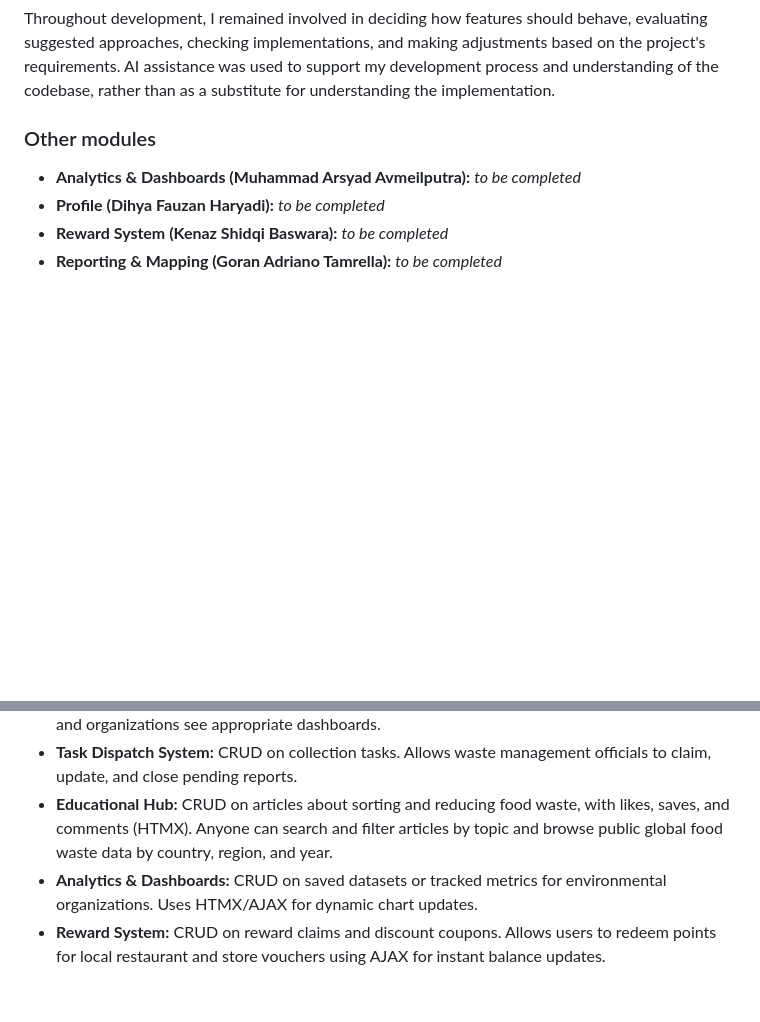
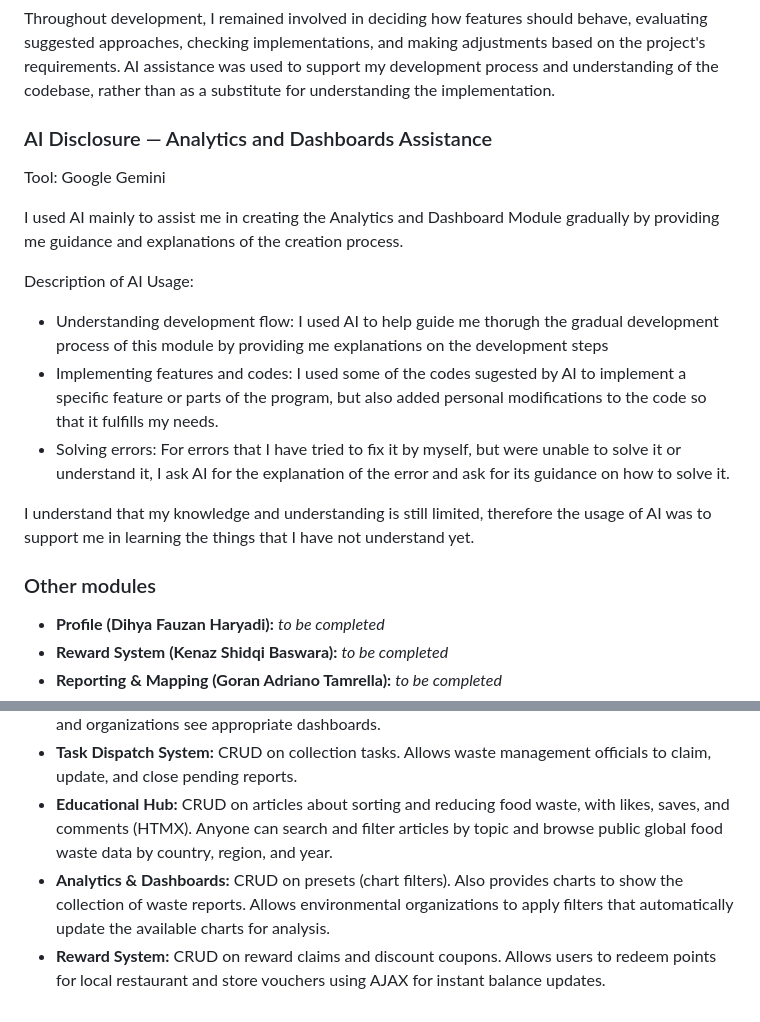
Before and after one commit to PBP-Group-KKI2/foodprint, a Markdown page: README.md, 2 parts joined by grey strips. Rendered like a GitHub page; blank space fills up the shorter version.

Commit message:
docs: add AI disclosure

```diff
--- a/README.md
+++ b/README.md
@@ -96,9 +96,22 @@ My use of AI included:
 Throughout development, I remained involved in deciding how features should behave, evaluating suggested approaches, checking implementations, and making adjustments based on the project's requirements. AI assistance was used to support my development process and understanding of the codebase, rather than as a substitute for understanding the implementation.
 
 
+### AI Disclosure — Analytics and Dashboards Assistance
+
+Tool: Google Gemini
+
+I used AI mainly to assist me in creating the Analytics and Dashboard Module gradually by providing me guidance and explanations of the creation process.
+
+Description of AI Usage:
+- Understanding development flow: I used AI to help guide me thorugh the gradual development process of this module by providing me explanations on the development steps
+- Implementing features and codes: I used some of the codes sugested by AI to implement a specific feature or parts of the program, but also added personal modifications to the code so that it fulfills my needs.
+- Solving errors: For errors that I have tried to fix it by myself, but were unable to solve it or understand it, I ask AI for the explanation of the error and ask for its guidance on how to solve it.
+
+I understand that my knowledge and understanding is still limited, therefore the usage of AI was to support me in learning the things that I have not understand yet.
+
+
 
 ### Other modules
-- **Analytics & Dashboards (Muhammad Arsyad Avmeilputra):** _to be completed_
 - **Profile (Dihya Fauzan Haryadi):** _to be completed_
 - **Reward System (Kenaz Shidqi Baswara):** _to be completed_
 - **Reporting & Mapping (Goran Adriano Tamrella):** _to be completed_
@@ -155,5 +168,5 @@ Hopefully, if this ambitious project goes well, it should be ready and open to t
 *   **Profile:** CRUD on user profiles. Handles authentication-based filtering to ensure officials, citizens, and organizations see appropriate dashboards.
 *   **Task Dispatch System:** CRUD on collection tasks. Allows waste management officials to claim, update, and close pending reports.
 *   **Educational Hub:** CRUD on articles about sorting and reducing food waste, with likes, saves, and comments (HTMX). Anyone can search and filter articles by topic and browse public global food waste data by country, region, and year.
-*   **Analytics & Dashboards:** CRUD on saved datasets or tracked metrics for environmental organizations. Uses HTMX/AJAX for dynamic chart updates.
+*   **Analytics & Dashboards:** CRUD on presets (chart filters). Also provides charts to show the collection of waste reports. Allows environmental organizations to apply filters that automatically update the available charts for analysis.
 *   **Reward System:** CRUD on reward claims and discount coupons. Allows users to redeem points for local restaurant and store vouchers using AJAX for instant balance updates.
```
